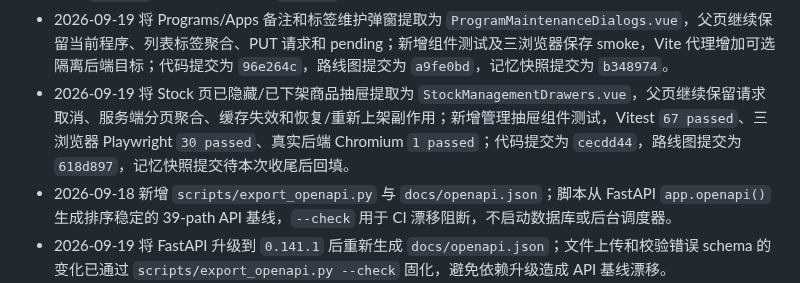
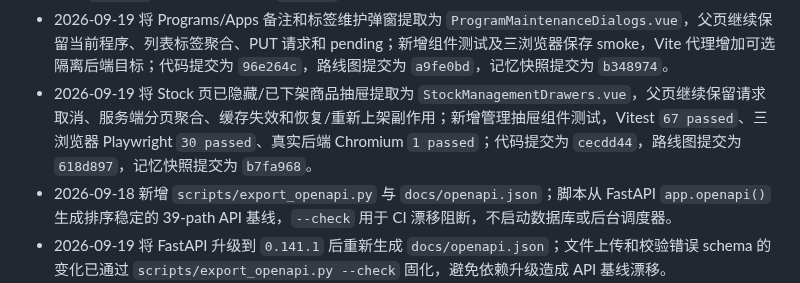
Before and after one commit to daidaideya/wechat-points-stock, a Markdown page: CODEX_REPO_MEMORY.md, the part around one of its changes. Rendered like a GitHub page.

Commit message:
docs: finalize stock management memory

```diff
--- a/CODEX_REPO_MEMORY.md
+++ b/CODEX_REPO_MEMORY.md
@@ -512,7 +512,7 @@ Vue Router 使用 `createWebHistory('/app/')`，主要路由：
 - 2026-09-19 将库存页搜索、标签、价格/现金上限、库存状态和结果摘要提取为 `StockFilterToolbar.vue`，父页保留 `useStockFilters`、库存中心请求/缓存、分页和商品操作；新增组件测试覆盖受控输入及筛选/抽屉/刷新事件，三浏览器 Playwright `30 passed`、Vitest `58 passed`；代码提交为 `20e1269`，路线图提交为 `dde072d`，记忆快照提交为 `40c95a1`。
 - 2026-09-19 将 QingLong 当前时间线卡片、禁用开关、按小时分组、loading/empty 和 `QinglongCronRow` 组合提取为 `QinglongCronTimeline.vue`，父页继续保留任务请求、筛选、排除、时间建议和批量写入；新增时间线组件测试，三浏览器 Playwright `30 passed`、Vitest `61 passed`；代码提交为 `57d7a29`，路线图提交为 `e9137a3`，记忆快照提交为 `3b817b2`。
 - 2026-09-19 将 Programs/Apps 备注和标签维护弹窗提取为 `ProgramMaintenanceDialogs.vue`，父页继续保留当前程序、列表标签聚合、PUT 请求和 pending；新增组件测试及三浏览器保存 smoke，Vite 代理增加可选隔离后端目标；代码提交为 `96e264c`，路线图提交为 `a9fe0bd`，记忆快照提交为 `b348974`。
-- 2026-09-19 将 Stock 页已隐藏/已下架商品抽屉提取为 `StockManagementDrawers.vue`，父页继续保留请求取消、服务端分页聚合、缓存失效和恢复/重新上架副作用；新增管理抽屉组件测试，Vitest `67 passed`、三浏览器 Playwright `30 passed`、真实后端 Chromium `1 passed`；代码提交为 `cecdd44`，路线图提交为 `618d897`，记忆快照提交待本次收尾后回填。
+- 2026-09-19 将 Stock 页已隐藏/已下架商品抽屉提取为 `StockManagementDrawers.vue`，父页继续保留请求取消、服务端分页聚合、缓存失效和恢复/重新上架副作用；新增管理抽屉组件测试，Vitest `67 passed`、三浏览器 Playwright `30 passed`、真实后端 Chromium `1 passed`；代码提交为 `cecdd44`，路线图提交为 `618d897`，记忆快照提交为 `b7fa968`。
 - 2026-09-18 新增 `scripts/export_openapi.py` 与 `docs/openapi.json`；脚本从 FastAPI `app.openapi()` 生成排序稳定的 39-path API 基线，`--check` 用于 CI 漂移阻断，不启动数据库或后台调度器。
 - 2026-09-19 将 FastAPI 升级到 `0.141.1` 后重新生成 `docs/openapi.json`；文件上传和校验错误 schema 的变化已通过 `scripts/export_openapi.py --check` 固化，避免依赖升级造成 API 基线漂移。
 - `frontend/package.json` 提供 `npm test`、`npm run test:components`、`npm run test:e2e`、`npm run lint`、`npm run format:check`、`npm run generate:api-types`、`npm run check:api-types` 和 `npm run build`；ESLint/Prettier/Vitest/Playwright 配置与用例格式检查已接入 CI，现有代码基线通过 lint 和格式门禁。
```
Also changed, not shown: other parts of CODEX_REPO_MEMORY.md (+2 -2 lines).
